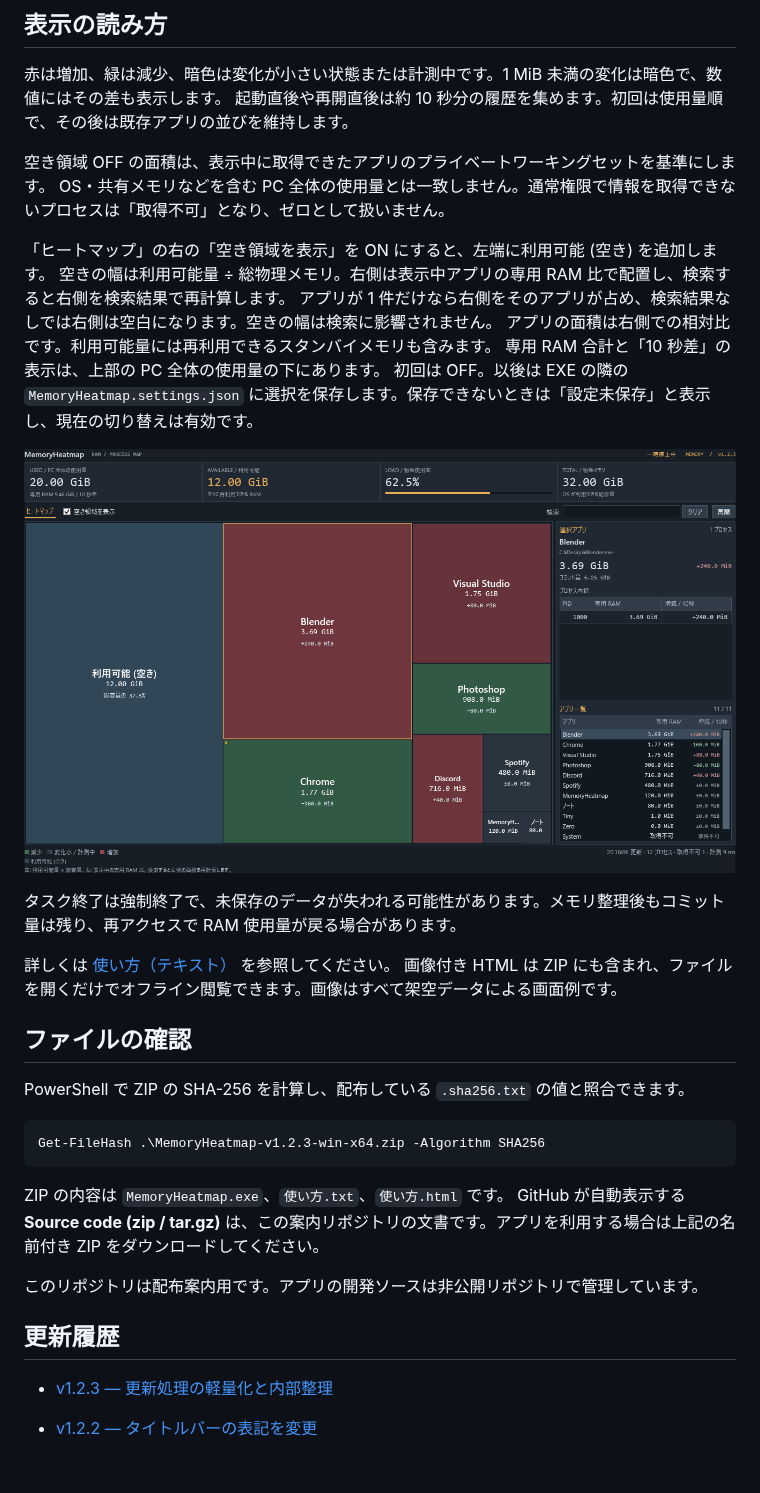
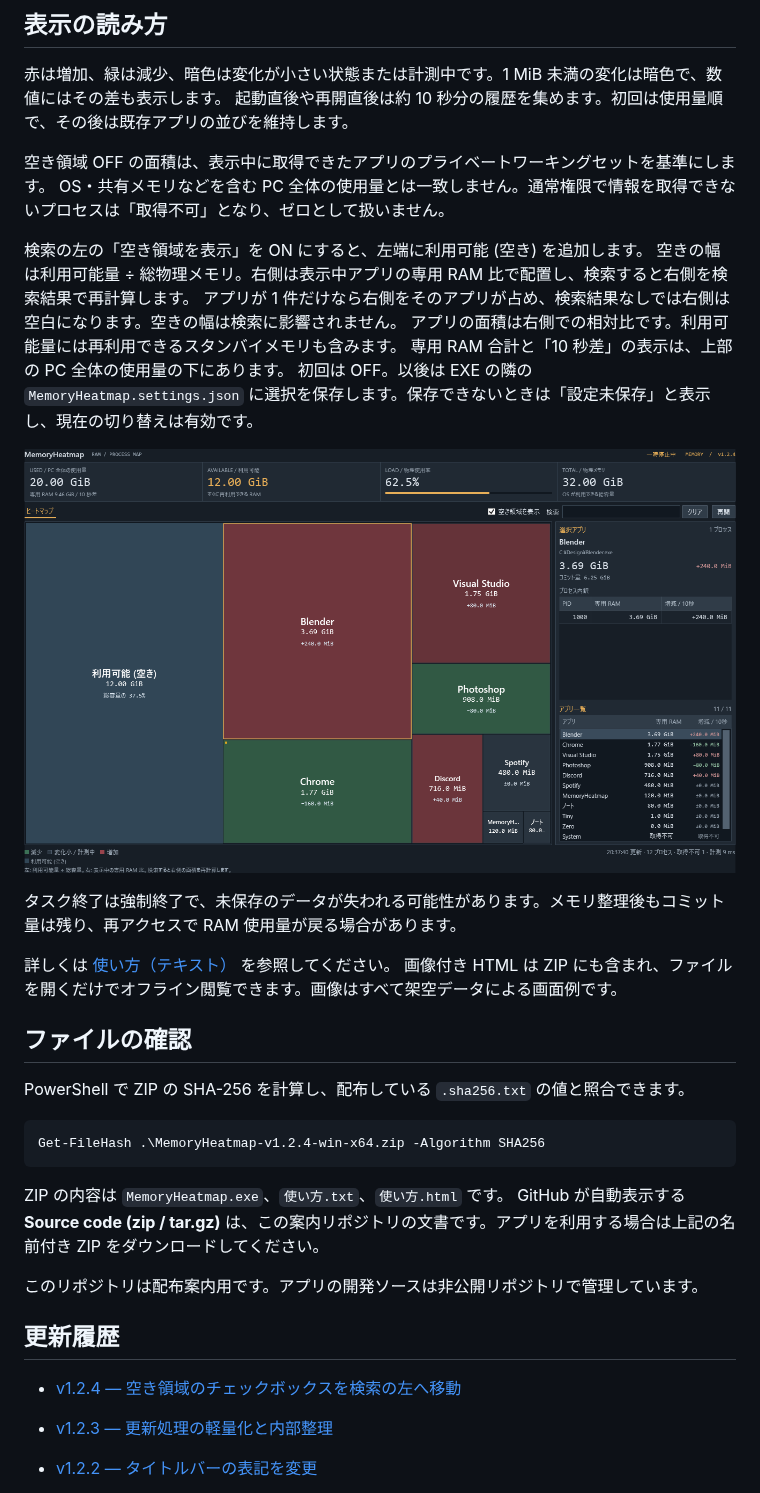
Before and after one commit to mezon-web/MemoryHeatmap-Releases, a Markdown page: README.md, the part around one of its changes. Rendered like a GitHub page; pictures changed too: images/whole.png; blank space fills up the shorter version.

````diff
--- a/README.md
+++ b/README.md
@@ -39,7 +39,7 @@ EXE は単独で移動できます。Windows 11 22H2 の 2023 年 9 月更新以
 空き領域 OFF の面積は、表示中に取得できたアプリのプライベートワーキングセットを基準にします。
 OS・共有メモリなどを含む PC 全体の使用量とは一致しません。通常権限で情報を取得できないプロセスは「取得不可」となり、ゼロとして扱いません。
 
-「ヒートマップ」の右の「空き領域を表示」を ON にすると、左端に利用可能 (空き) を追加します。
+検索の左の「空き領域を表示」を ON にすると、左端に利用可能 (空き) を追加します。
 空きの幅は利用可能量 ÷ 総物理メモリ。右側は表示中アプリの専用 RAM 比で配置し、検索すると右側を検索結果で再計算します。
 アプリが 1 件だけなら右側をそのアプリが占め、検索結果なしでは右側は空白になります。空きの幅は検索に影響されません。
 アプリの面積は右側での相対比です。利用可能量には再利用できるスタンバイメモリも含みます。
@@ -58,7 +58,7 @@ OS・共有メモリなどを含む PC 全体の使用量とは一致しませ
 PowerShell で ZIP の SHA-256 を計算し、配布している `.sha256.txt` の値と照合できます。
 
 ```powershell
-Get-FileHash .\MemoryHeatmap-v1.2.3-win-x64.zip -Algorithm SHA256
+Get-FileHash .\MemoryHeatmap-v1.2.4-win-x64.zip -Algorithm SHA256
 ```
 
 ZIP の内容は `MemoryHeatmap.exe`、`使い方.txt`、`使い方.html` です。
@@ -67,6 +67,8 @@ GitHub が自動表示する **Source code (zip / tar.gz)** は、この案内
 このリポジトリは配布案内用です。アプリの開発ソースは非公開リポジトリで管理しています。
 
 ## 更新履歴
+
+- [v1.2.4 — 空き領域のチェックボックスを検索の左へ移動](release-notes/v1.2.4.md)
 
 - [v1.2.3 — 更新処理の軽量化と内部整理](release-notes/v1.2.3.md)
 
````
Also changed, not shown: other parts of README.md (+5 -5 lines), release-notes/v1.2.4.md (added, +13 -0 lines), images/details.png, images/overview.png, images/search.png, images/unavailable.png, images/whole-search.png, 2 other files.
